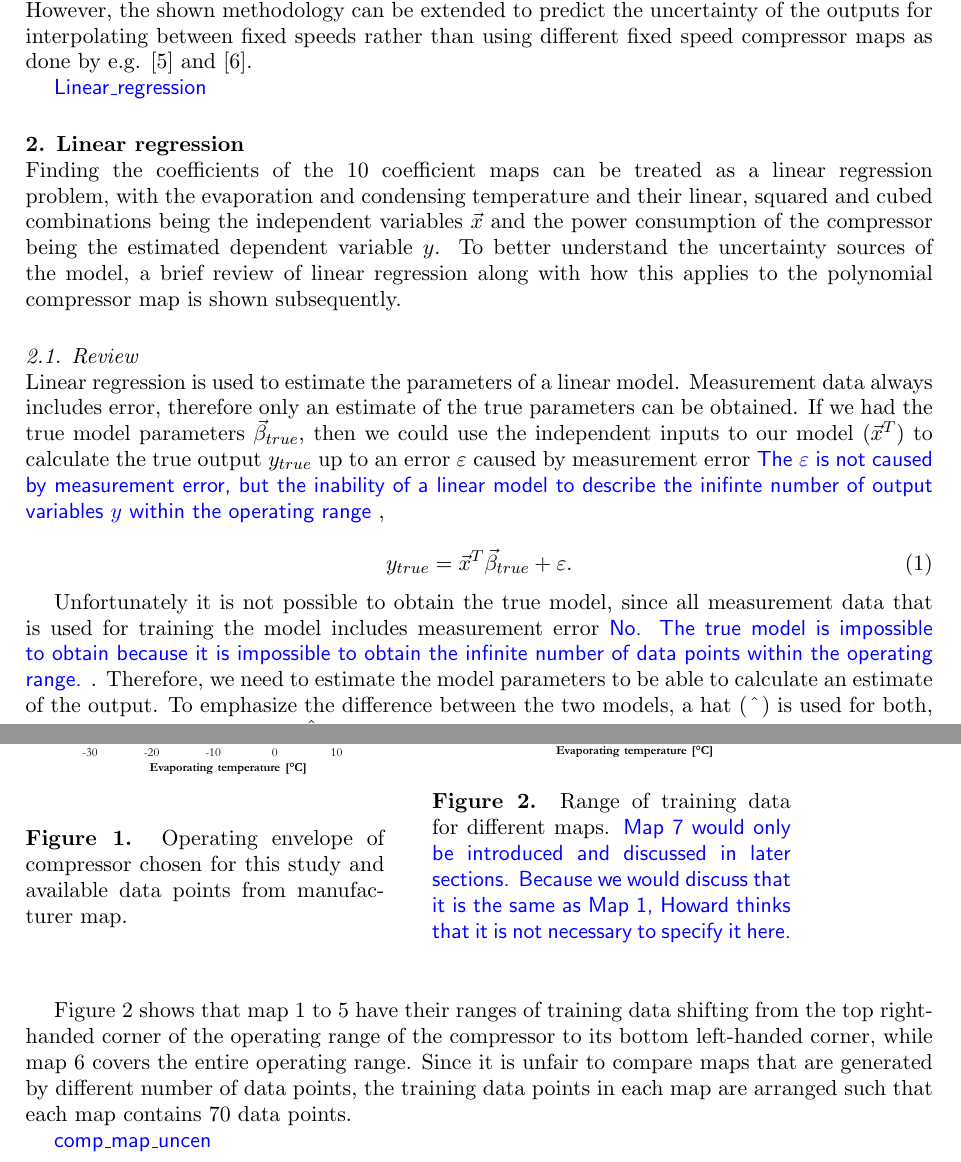
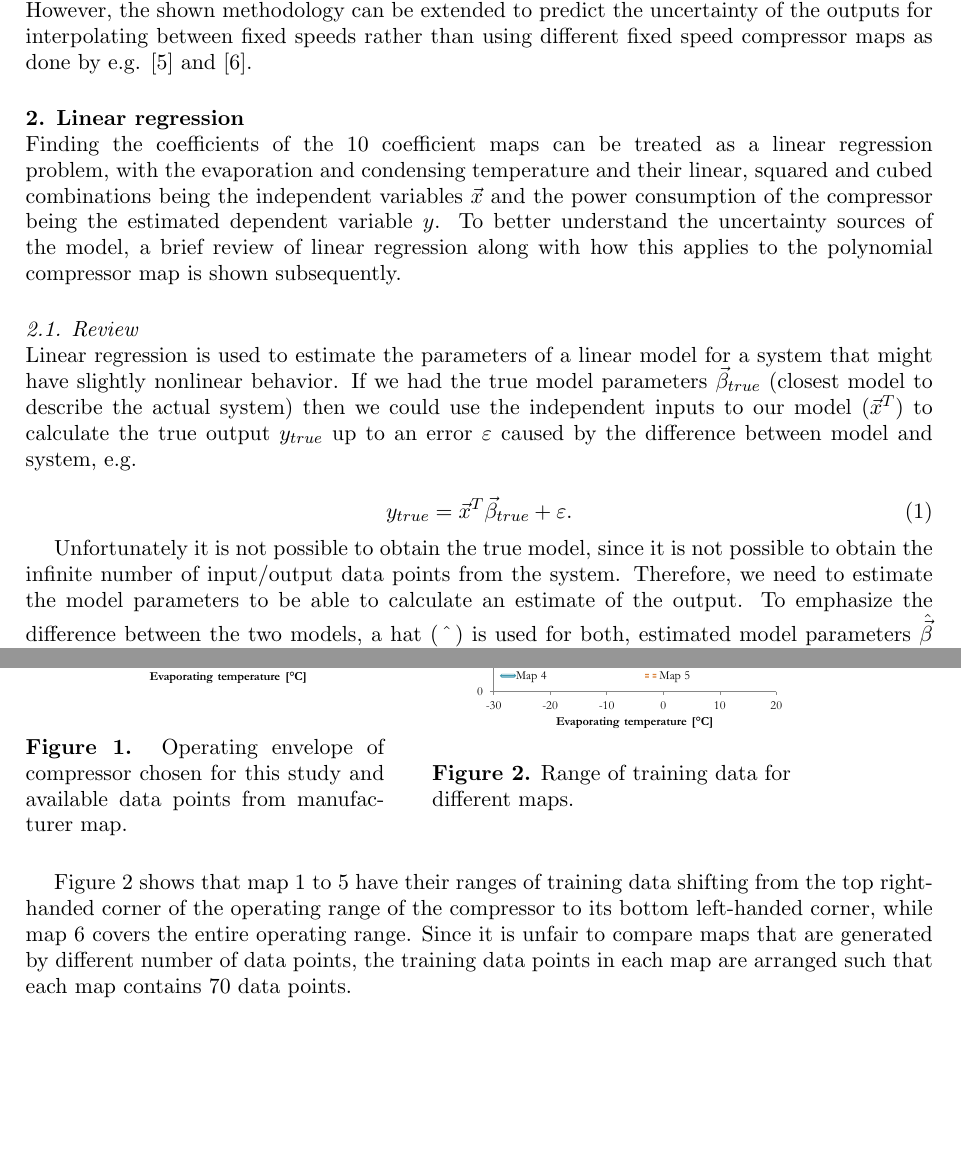
Before and after one commit to howardcheung/comp-uncer, a LaTeX document (Paper/main_doc.tex, which reads Paper/Introduction.tex, Paper/Linear_regression.tex, Paper/Results_discussion_CB.tex): two parts of pages 2 and 7 of 11 before the commit and two parts of pages 2 and 7 of 10 after it, joined at a grey line, cut so that both start at the same text, the shorter picture padded with empty space. The pictures show the PDF file Paper/main_doc.pdf that the author committed with the source.

Commit message:
Paper: addressed comments from skype meeting and modified text accordingly

```diff
--- a/Paper/Introduction.tex
+++ b/Paper/Introduction.tex
@@ -1,5 +1,5 @@
 \section{Introduction}
 \label{sec:introduction}
-Empirical compressor maps for positive displacement compressors, such as the 10-coefficient polynomials outlined in ANSI/AHRI Standard 540 \cite{AHRI:540} and European Standard EN 12900 \cite{CEN:2013}  are widely used in academia and industry.  These maps are trained with experimental data and then used to calculate power input, mass flow rate, current, and compressor efficiency.  However, the maps contain squared and cubic terms of the inputs (suction and discharge dew point temperature) and are therefore potentially inaccurate when used at points other than the training data \blCom{The inaccuracy does not come from the equation form, but rather, from the limitation of the training data to describe the entire operating range because we do not have infinite data points.}. Manufacturers often state an accuracy of $\pm 5 \%$ for tabulated performance data (e.g. \cite{emerson:2006} or \cite{bristol:2015}).
+Empirical compressor maps for positive displacement compressors, such as the 10-coefficient polynomials outlined in ANSI/AHRI Standard 540 \cite{AHRI:540} and European Standard EN 12900 \cite{CEN:2013}  are widely used in academia and industry.  These maps are trained with experimental data and then used to calculate power input, mass flow rate, current, and compressor efficiency.  However, the maps contain squared and cubic terms of the inputs (suction and discharge dew point temperature) and are therefore potentially inaccurate when used for extrapolation outside of the training data range. Manufacturers often state an accuracy of $\pm 5 \%$ for tabulated performance data (e.g. \cite{emerson:2006} or \cite{bristol:2015}).
 This paper shows a method that estimates the resulting uncertainty for the 10 coefficient polynomial at a certain point other than the training data set. \\
 This paper does not address interpolation between different speeds of variable speed compressors. However, the shown methodology can be extended to predict the uncertainty of the outputs for interpolating between fixed speeds rather than using different fixed speed compressor maps as done by e.g.  \cite{shen:2014} and \cite{caskey:2012}.
--- a/Paper/Linear_regression.tex
+++ b/Paper/Linear_regression.tex
@@ -4,14 +4,14 @@ Finding the coefficients of the 10 coefficient maps can be treated as a linear r
 
 \subsection{Review}
 \label{sec:linreg_review}
-Linear regression is used to estimate the parameters of a linear model.  Measurement data always includes error, therefore only an estimate of the true parameters can be obtained. If we had the true model parameters ${\vec \beta _{true}} $, then we could use the independent inputs to our model (${\vec x^T}$) to calculate the true output $y_{true}$ up to an error $\varepsilon$ caused by measurement error \blCom{The $\varepsilon$ is not caused by measurement error, but the inability of a linear model to describe the inifinte number of output variables $y$ within the operating range},
+Linear regression is used to estimate the parameters of a linear model for a system that might have slightly nonlinear behavior.  If we had the true model parameters ${\vec \beta _{true}} $ (closest model to describe the actual system) then we could use the independent inputs to our model (${\vec x^T}$) to calculate the true output $y_{true}$ up to an error $\varepsilon$ caused by the difference between model and system, e.g.
 
 \begin{equation}
-{y_{true}} = {\vec x^T}{\vec \beta _{true}} + \varepsilon .
+{y_{true}} = {\vec x^T}{\vec \beta _{true}} + \varepsilon.
 \label{eq:true_lin_model}
 \end{equation}
 
-Unfortunately it is not possible to obtain the true model, since all measurement data that is used for training the model includes measurement error \blCom{No. The true model is impossible to obtain because it is impossible to obtain the infinite number of data points within the operating range.}. Therefore, we need to estimate the model parameters to be able to calculate an estimate of the output. To emphasize the difference between the two models, a hat ( $\hat{}$ ) is used for both, estimated model parameters $\hat {\vec \beta}$ and estimated model output, $\hat y$,
+Unfortunately it is not possible to obtain the true model, since it is not possible to obtain the infinite number of input/output data points from the system. Therefore, we need to estimate the model parameters to be able to calculate an estimate of the output. To emphasize the difference between the two models, a hat ( $\hat{}$ ) is used for both, estimated model parameters $\hat {\vec \beta}$ and estimated model output, $\hat y$,
 
 \begin{equation}
 \hat y = {\vec x^T}\hat {\vec \beta}.
--- a/Paper/Results_discussion_CB.tex
+++ b/Paper/Results_discussion_CB.tex
@@ -34,7 +34,7 @@ To examine if the applicability of compressor map changes with the conditions of
 \end{minipage}\hspace{2pc}%
 \begin{minipage}{15pc}
 \includegraphics[width=15pc]{./fig/training_data_sets.pdf}
-\caption{\label{fig:training_envelope} Range of training data for different maps. \blCom{Map 7 would only be introduced and discussed in later sections. Because we would discuss that it is the same as Map 1, Howard thinks that it is not necessary to specify it here.}}
+\caption{\label{fig:training_envelope} Range of training data for different maps.}
 \end{minipage}
 \end{figure}
 
```
Also changed, not shown: Paper/main_doc.tex (+2 -3 lines), Paper/sources_of_uncertainty.tex (+4 -4 lines), Paper/main_doc.pdf.
